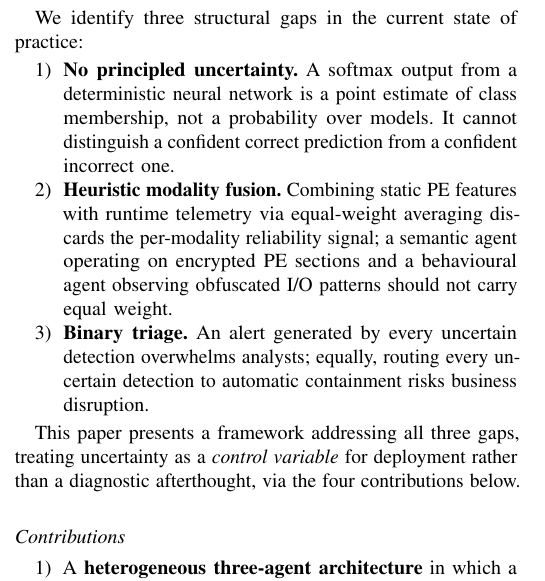
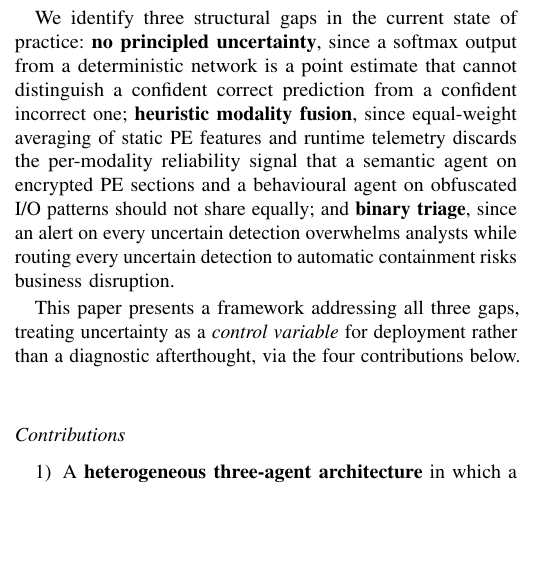
Before and after one commit to Henrinnes/Agentic_SABRE, a LaTeX paper (TIFS3_Submission/Main.tex): part of one column of page 1 of 14, cut so that both start at the same text, the shorter picture padded with empty space. Compiled offline with pdfLaTeX.

Commit message:
Convert Introduction's three-gaps enumerate list to one paragraph
Henry requested the itemized "three structural gaps" list be
rewritten as a single precise, concise paragraph. Combined all three
gaps (no principled uncertainty, heuristic modality fusion, binary
triage) into one flowing sentence with semicolon-separated clauses,
keeping each gap's bolded name and core technical point, dropping
the per-item elaboration. Also removes the enumerate environment's
per-item spacing overhead. ~4 net lines saved.

```diff
--- a/TIFS3_Submission/Main.tex
+++ b/TIFS3_Submission/Main.tex
@@ -109,20 +109,16 @@ score silently, no signal informs the operator that the verdict is
 unreliable.
 
 We identify three structural gaps in the current state of practice:
-\begin{enumerate}
-  \item \textbf{No principled uncertainty.} A softmax output from a
-        deterministic neural network is a point estimate of class membership,
-        not a probability over models. It cannot distinguish a confident
-        correct prediction from a confident incorrect one.
-  \item \textbf{Heuristic modality fusion.} Combining static PE features
-        with runtime telemetry via equal-weight averaging discards the
-        per-modality reliability signal; a semantic agent operating on
-        encrypted PE sections and a behavioural agent observing obfuscated
-        I/O patterns should not carry equal weight.
-  \item \textbf{Binary triage.} An alert generated by every uncertain
-        detection overwhelms analysts; equally, routing every uncertain
-        detection to automatic containment risks business disruption.
-\end{enumerate}
+\textbf{no principled uncertainty}, since a softmax output from a
+deterministic network is a point estimate that cannot distinguish a
+confident correct prediction from a confident incorrect one;
+\textbf{heuristic modality fusion}, since equal-weight averaging of
+static PE features and runtime telemetry discards the per-modality
+reliability signal that a semantic agent on encrypted PE sections and a
+behavioural agent on obfuscated I/O patterns should not share equally;
+and \textbf{binary triage}, since an alert on every uncertain detection
+overwhelms analysts while routing every uncertain detection to automatic
+containment risks business disruption.
 
 This paper presents a framework addressing all three gaps, treating
 uncertainty as a \emph{control variable} for deployment rather than a
```
Also changed, not shown: TIFS3_Submission/Main.pdf.
